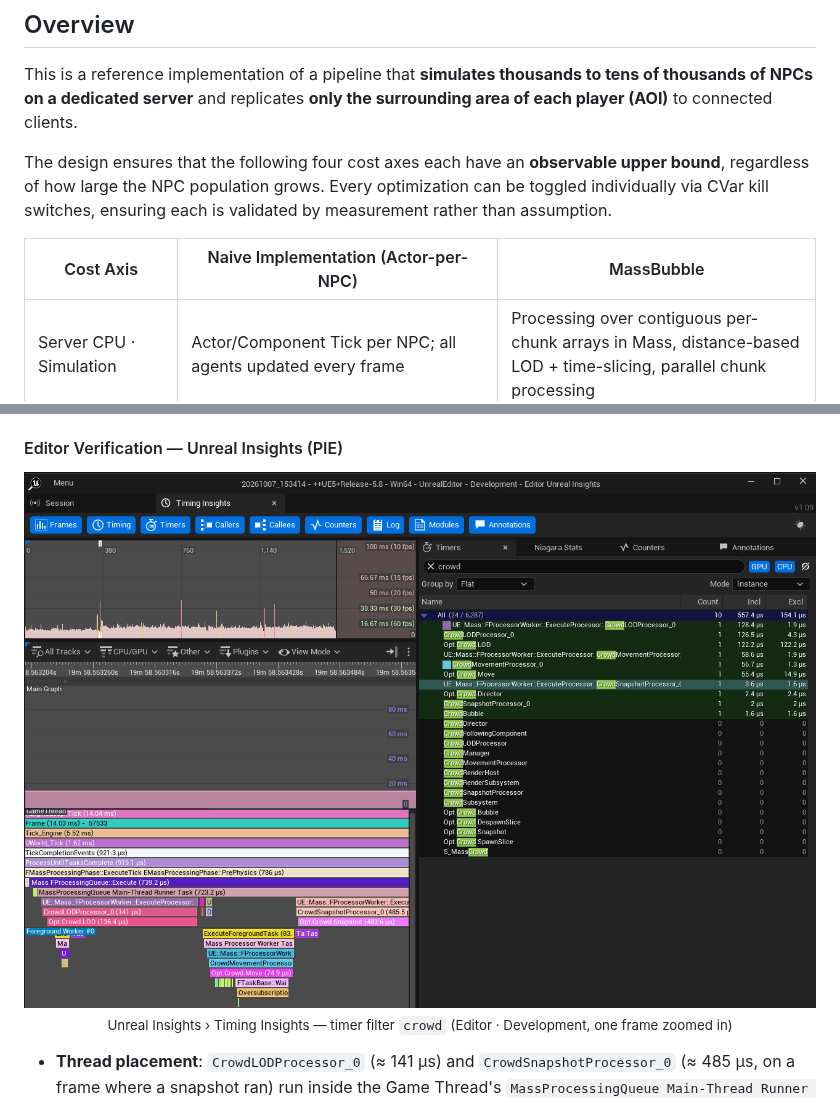
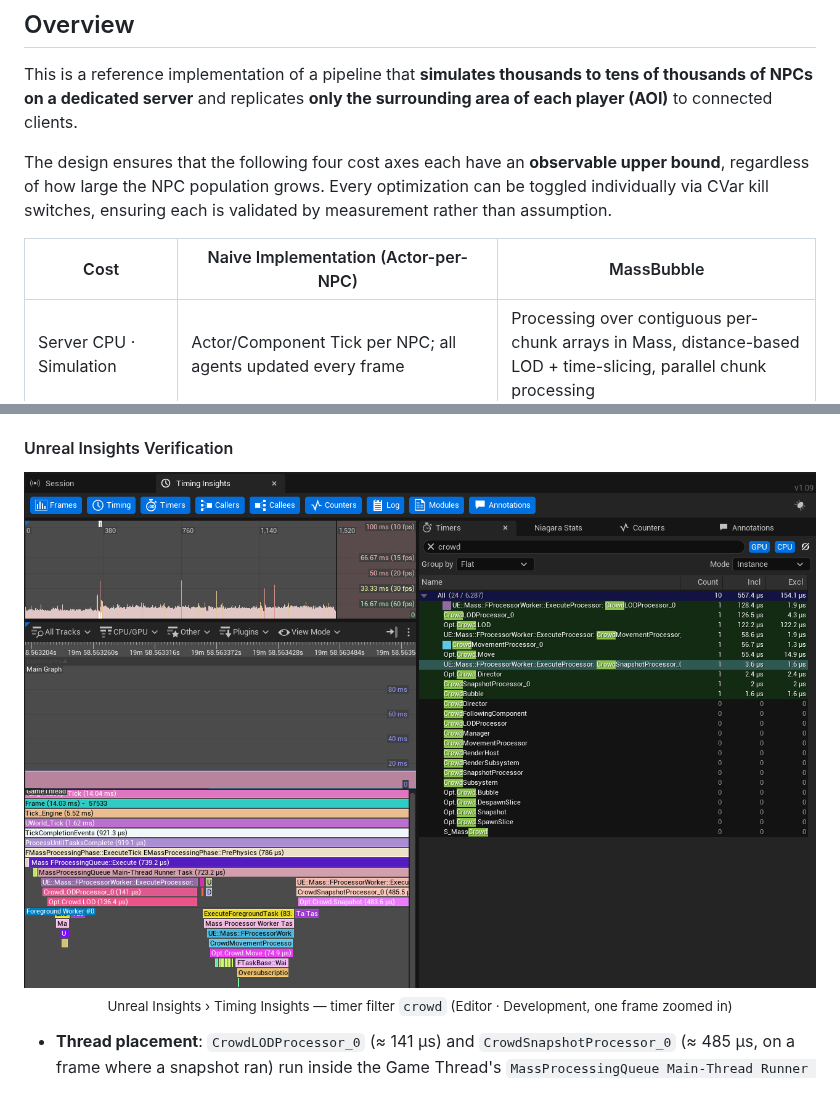
Before and after one commit to woodsshin/GameServer, a Markdown page: MassBubble/README_EN.md, 2 parts joined by grey strips. Drawn GitHub-style; pictures changed too: MassBubble/Image/UnrealInsight_MassProcessor.PNG.

```diff
--- a/MassBubble/README_EN.md
+++ b/MassBubble/README_EN.md
@@ -32,7 +32,7 @@ This is a reference implementation of a pipeline that **simulates thousands to t
 
 The design ensures that the following four cost axes each have an **observable upper bound**, regardless of how large the NPC population grows. Every optimization can be toggled individually via CVar kill switches, ensuring each is validated by measurement rather than assumption.
 
-| Cost Axis | Naive Implementation (Actor-per-NPC) | MassBubble |
+| Cost | Naive Implementation (Actor-per-NPC) | MassBubble |
 |---|---|---|
 | Server CPU · Simulation | Actor/Component Tick per NPC; all agents updated every frame | Processing over contiguous per-chunk arrays in Mass, distance-based LOD + time-slicing, parallel chunk processing |
 | Server CPU · Bandwidth · Replication | One ActorChannel per NPC, property comparison, full-state transmission | **One Actor per player**, Push Model, FastArray delta serialization, dead reckoning, 10-byte quantized records |
@@ -420,7 +420,7 @@ else                               { EntityQuery.ForEachEntityChunk(Context, Pro
 - **Wander Model (`CrowdWander.h`)** — An agent walks straight **segments** (`MinRetargetSec`–`MaxRetargetSec`) at constant velocity, and the next segment's heading is the previous heading plus a small turn (≤ `MaxTurnDeg`). One segment is exactly the (position, velocity) pair dead reckoning sends, so smooth-looking motion costs no extra bandwidth. At the region border it does not reflect: inside a **band** along the border every agent bends away at the same turn rate (`WallTurnRateDeg`), which keeps the density of the open ground uniform. A step is split at segment boundaries, so skipping frames with time-slicing walks the same path. The whole model is pure functions, verified by the `Crowd.Wander.*` tests.
 - Main-thread-bound dependencies (LOD evaluation, Snapshot generation) declare a `GameThreadOnly = true` trait via `TMassExternalSubsystemTraits` to enforce execution isolation.
 
-#### Editor Verification — Unreal Insights (PIE)
+#### Unreal Insights Verification
 
 <p align="center">
   <img src="Image/UnrealInsight_MassProcessor.PNG" alt="Unreal Insights - Mass processors" width="1000"><br>
```
Also changed, not shown: MassBubble/README.md (+2 -2 lines).
